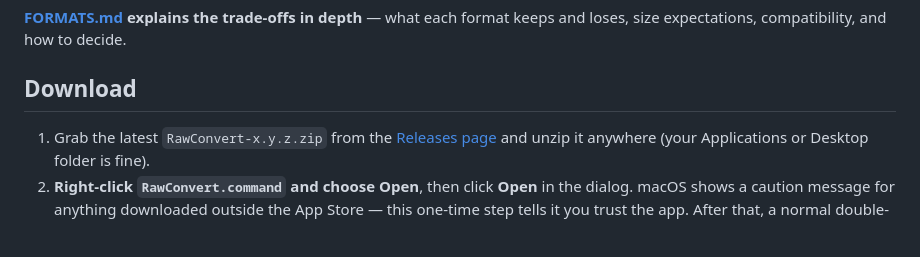
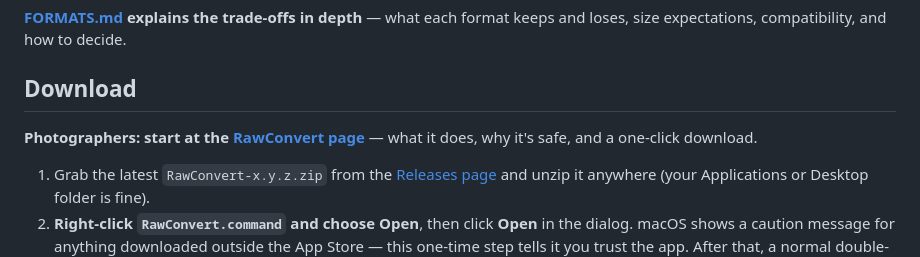
Before and after one commit to IAmLuisJ/RawConvert, a Markdown page: README.md, the part around the change. GitHub-like rendering; blank space fills up the shorter version.

Commit message:
Link landing page from README

```diff
--- a/README.md
+++ b/README.md
@@ -21,6 +21,9 @@ while staying editable. JPEG/HEIC are "developed" but save a predictable
 format keeps and loses, size expectations, compatibility, and how to decide.
 
 ## Download
+
+**Photographers: start at the [RawConvert page](https://iamluisj.github.io/RawConvert/)** —
+what it does, why it's safe, and a one-click download.
 
 1. Grab the latest `RawConvert-x.y.z.zip` from the
    [Releases page](../../releases) and unzip it anywhere (your Applications
```
